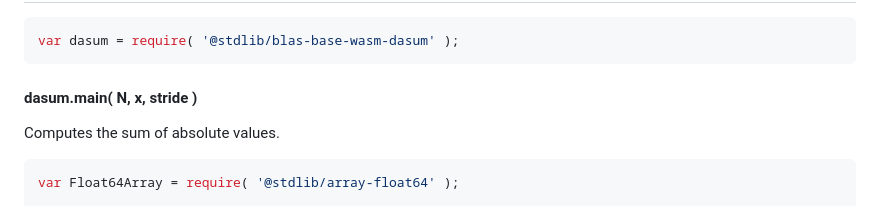
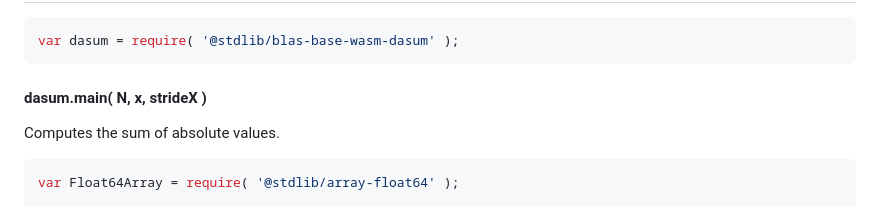
Before and after one commit to stdlib-js/blas-base-wasm-dasum, a Markdown page: README.md, the part around the change. Drawn GitHub-style.

````diff
--- a/README.md
+++ b/README.md
@@ -63,7 +63,7 @@ To view installation and usage instructions specific to each branch build, be su
 var dasum = require( '@stdlib/blas-base-wasm-dasum' );
 ```
 
-#### dasum.main( N, x, stride )
+#### dasum.main( N, x, strideX )
 
 Computes the sum of absolute values.
 
````
Also changed, not shown: CHANGELOG.md (+2 -1 lines).
